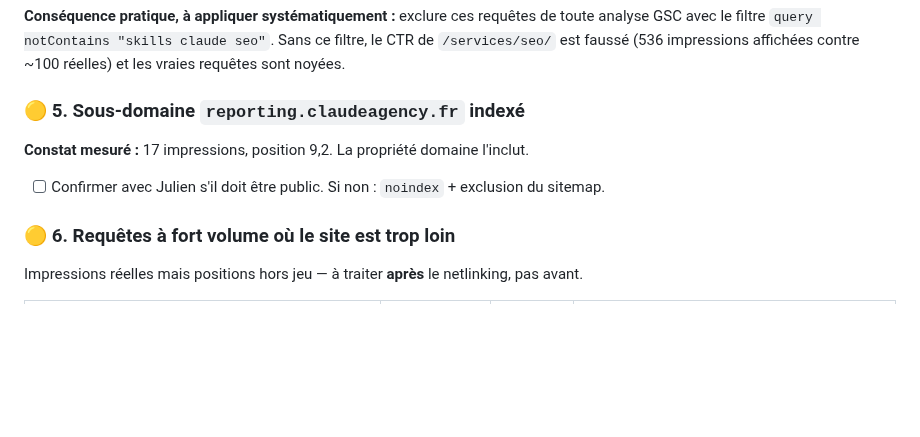
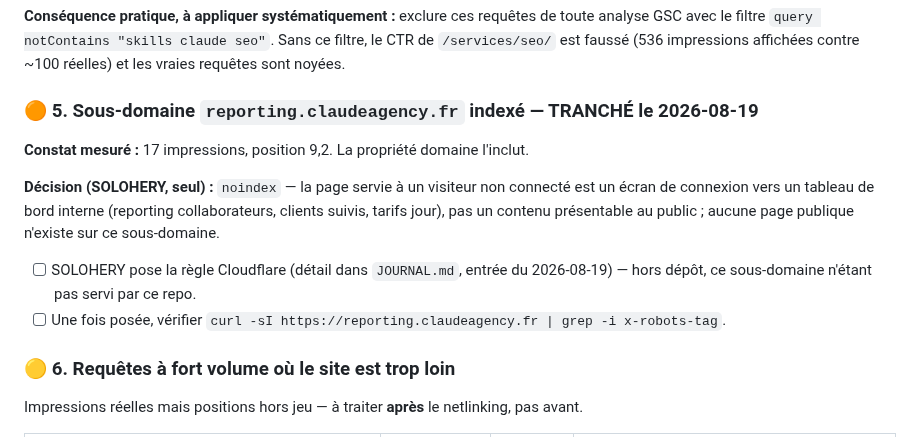
Before and after one commit to JRAYES000/CLAUDEAGENCY, a Markdown page: docs/seo/BACKLOG.md, the part around the change. Rendered like a GitHub page; blank space fills up the shorter version.

```diff
--- a/docs/seo/BACKLOG.md
+++ b/docs/seo/BACKLOG.md
@@ -73,11 +73,17 @@ surtout `/services/seo/` et `/blog/seo-guide-complet-organisme-formation-2026/`.
 avec le filtre `query notContains "skills claude seo"`. Sans ce filtre, le CTR de `/services/seo/`
 est faussé (536 impressions affichées contre ~100 réelles) et les vraies requêtes sont noyées.
 
-### 🟡 5. Sous-domaine `reporting.claudeagency.fr` indexé
+### 🟠 5. Sous-domaine `reporting.claudeagency.fr` indexé — TRANCHÉ le 2026-08-19
 
 **Constat mesuré :** 17 impressions, position 9,2. La propriété domaine l'inclut.
 
-- [ ] Confirmer avec Julien s'il doit être public. Si non : `noindex` + exclusion du sitemap.
+**Décision (SOLOHERY, seul) :** `noindex` — la page servie à un visiteur non connecté est un écran
+de connexion vers un tableau de bord interne (reporting collaborateurs, clients suivis, tarifs
+jour), pas un contenu présentable au public ; aucune page publique n'existe sur ce sous-domaine.
+
+- [ ] SOLOHERY pose la règle Cloudflare (détail dans `JOURNAL.md`, entrée du 2026-08-19) — hors
+      dépôt, ce sous-domaine n'étant pas servi par ce repo.
+- [ ] Une fois posée, vérifier `curl -sI https://reporting.claudeagency.fr | grep -i x-robots-tag`.
 
 ### 🟡 6. Requêtes à fort volume où le site est trop loin
 
```
Also changed, not shown: docs/seo/JOURNAL.md (+31 -0 lines).
